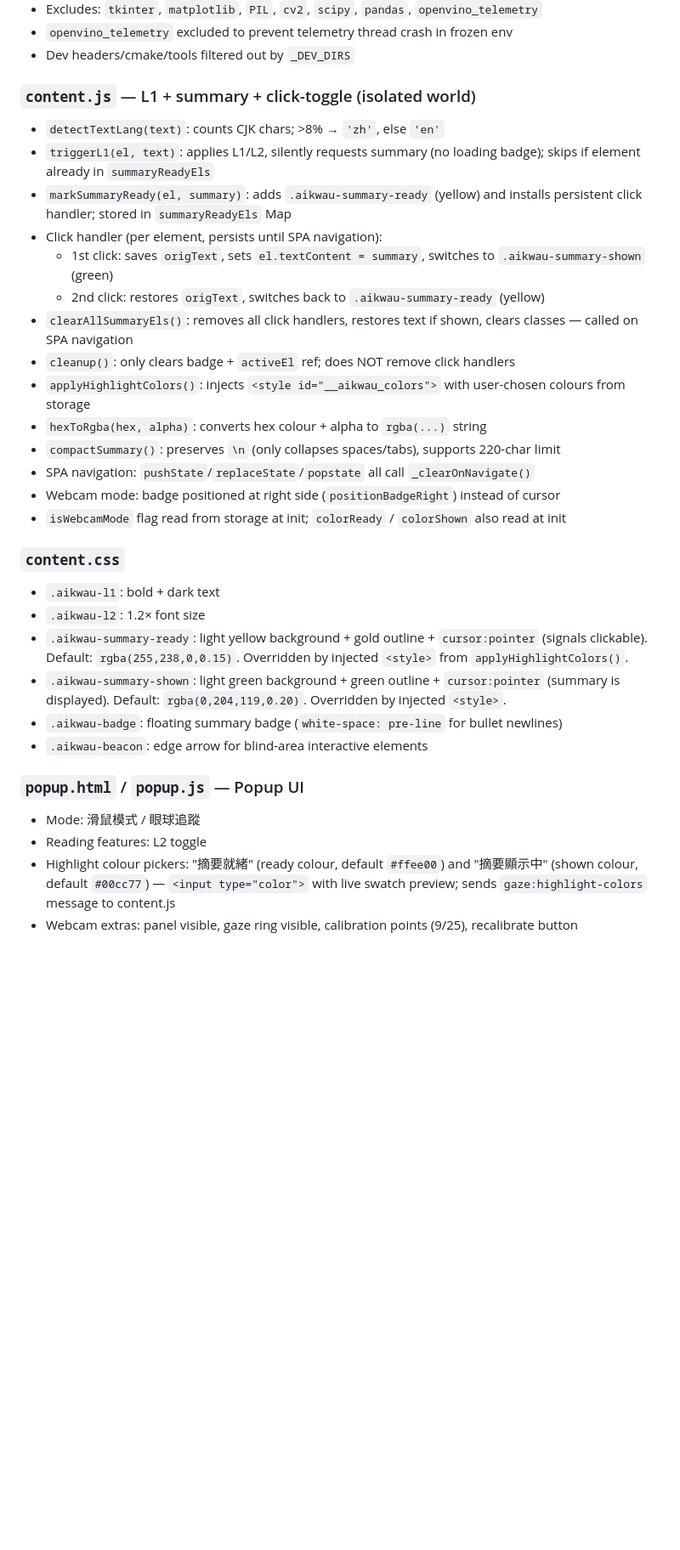
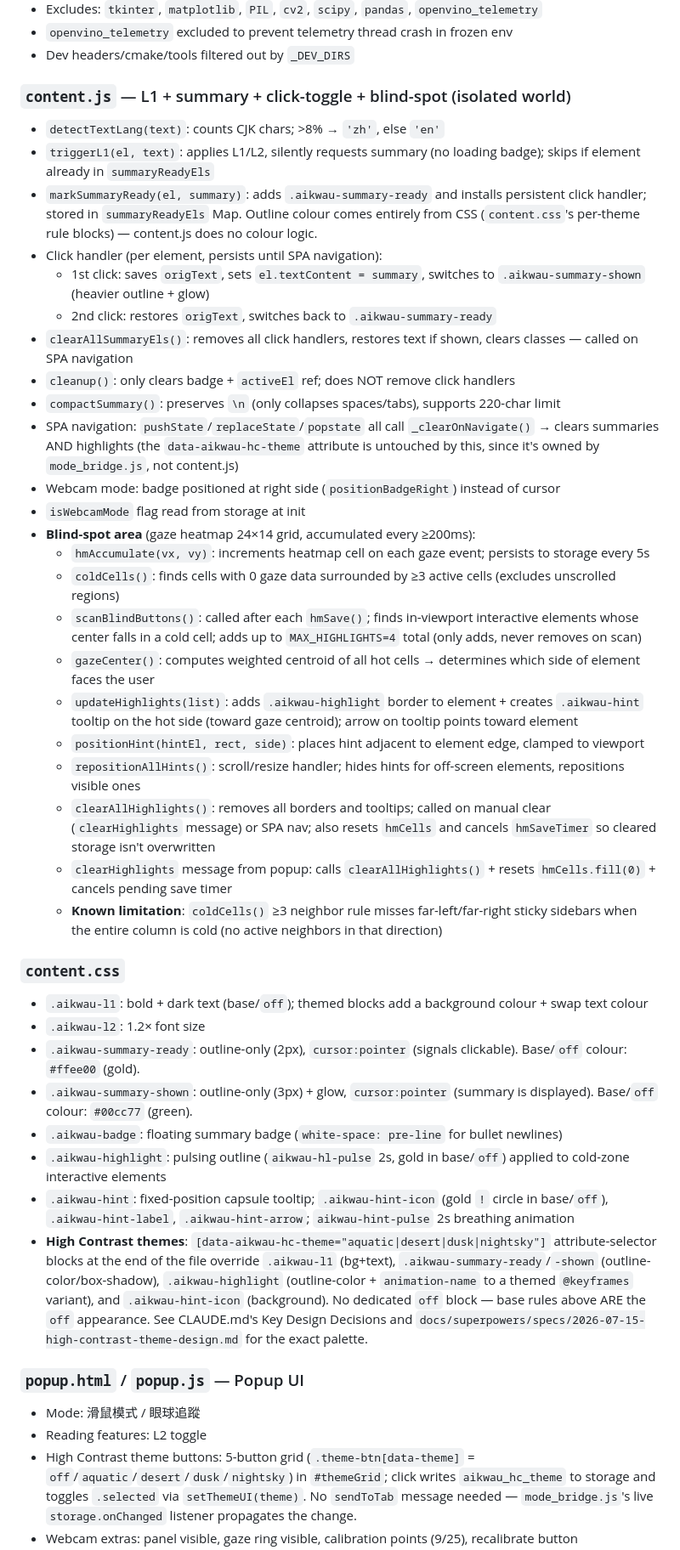
Before and after one commit to calvinchen0810/ai-kwau, a Markdown page: CLAUDE.md, the part around one of its changes. Shown at 85% size. GitHub-like rendering; blank space fills up the shorter version.

```diff
--- a/CLAUDE.md
+++ b/CLAUDE.md
@@ -249,32 +258,43 @@ document_idle   [isolated]  content.js
 - `openvino_telemetry` excluded to prevent telemetry thread crash in frozen env
 - Dev headers/cmake/tools filtered out by `_DEV_DIRS`
 
-### `content.js` — L1 + summary + click-toggle (isolated world)
+### `content.js` — L1 + summary + click-toggle + blind-spot (isolated world)
 - `detectTextLang(text)`: counts CJK chars; >8% → `'zh'`, else `'en'`
 - `triggerL1(el, text)`: applies L1/L2, silently requests summary (no loading badge); skips if element already in `summaryReadyEls`
-- `markSummaryReady(el, summary)`: adds `.aikwau-summary-ready` (yellow) and installs persistent click handler; stored in `summaryReadyEls` Map
+- `markSummaryReady(el, summary)`: adds `.aikwau-summary-ready` and installs persistent click handler; stored in `summaryReadyEls` Map. Outline colour comes entirely from CSS (`content.css`'s per-theme rule blocks) — content.js does no colour logic.
 - Click handler (per element, persists until SPA navigation):
-  - 1st click: saves `origText`, sets `el.textContent = summary`, switches to `.aikwau-summary-shown` (green)
-  - 2nd click: restores `origText`, switches back to `.aikwau-summary-ready` (yellow)
+  - 1st click: saves `origText`, sets `el.textContent = summary`, switches to `.aikwau-summary-shown` (heavier outline + glow)
+  - 2nd click: restores `origText`, switches back to `.aikwau-summary-ready`
 - `clearAllSummaryEls()`: removes all click handlers, restores text if shown, clears classes — called on SPA navigation
 - `cleanup()`: only clears badge + `activeEl` ref; does NOT remove click handlers
-- `applyHighlightColors()`: injects `<style id="__aikwau_colors">` with user-chosen colours from storage
-- `hexToRgba(hex, alpha)`: converts hex colour + alpha to `rgba(...)` string
 - `compactSummary()`: preserves `\n` (only collapses spaces/tabs), supports 220-char limit
-- SPA navigation: `pushState`/`replaceState`/`popstate` all call `_clearOnNavigate()`
+- SPA navigation: `pushState`/`replaceState`/`popstate` all call `_clearOnNavigate()` → clears summaries AND highlights (the `data-aikwau-hc-theme` attribute is untouched by this, since it's owned by `mode_bridge.js`, not content.js)
 - Webcam mode: badge positioned at right side (`positionBadgeRight`) instead of cursor
-- `isWebcamMode` flag read from storage at init; `colorReady` / `colorShown` also read at init
+- `isWebcamMode` flag read from storage at init
+- **Blind-spot area** (gaze heatmap 24×14 grid, accumulated every ≥200ms):
+  - `hmAccumulate(vx, vy)`: increments heatmap cell on each gaze event; persists to storage every 5s
+  - `coldCells()`: finds cells with 0 gaze data surrounded by ≥3 active cells (excludes unscrolled regions)
+  - `scanBlindButtons()`: called after each `hmSave()`; finds in-viewport interactive elements whose center falls in a cold cell; adds up to `MAX_HIGHLIGHTS=4` total (only adds, never removes on scan)
+  - `gazeCenter()`: computes weighted centroid of all hot cells → determines which side of element faces the user
+  - `updateHighlights(list)`: adds `.aikwau-highlight` border to element + creates `.aikwau-hint` tooltip on the hot side (toward gaze centroid); arrow on tooltip points toward element
+  - `positionHint(hintEl, rect, side)`: places hint adjacent to element edge, clamped to viewport
+  - `repositionAllHints()`: scroll/resize handler; hides hints for off-screen elements, repositions visible ones
+  - `clearAllHighlights()`: removes all borders and tooltips; called on manual clear (`clearHighlights` message) or SPA nav; also resets `hmCells` and cancels `hmSaveTimer` so cleared storage isn't overwritten
+  - `clearHighlights` message from popup: calls `clearAllHighlights()` + resets `hmCells.fill(0)` + cancels pending save timer
+  - **Known limitation**: `coldCells()` ≥3 neighbor rule misses far-left/far-right sticky sidebars when the entire column is cold (no active neighbors in that direction)
 
 ### `content.css`
-- `.aikwau-l1`: bold + dark text
+- `.aikwau-l1`: bold + dark text (base/`off`); themed blocks add a background colour + swap text colour
 - `.aikwau-l2`: 1.2× font size
-- `.aikwau-summary-ready`: light yellow background + gold outline + `cursor:pointer` (signals clickable). Default: `rgba(255,238,0,0.15)`. Overridden by injected `<style>` from `applyHighlightColors()`.
-- `.aikwau-summary-shown`: light green background + green outline + `cursor:pointer` (summary is displayed). Default: `rgba(0,204,119,0.20)`. Overridden by injected `<style>`.
+- `.aikwau-summary-ready`: outline-only (2px), `cursor:pointer` (signals clickable). Base/`off` colour: `#ffee00` (gold).
+- `.aikwau-summary-shown`: outline-only (3px) + glow, `cursor:pointer` (summary is displayed). Base/`off` colour: `#00cc77` (green).
 - `.aikwau-badge`: floating summary badge (`white-space: pre-line` for bullet newlines)
-- `.aikwau-beacon`: edge arrow for blind-area interactive elements
+- `.aikwau-highlight`: pulsing outline (`aikwau-hl-pulse` 2s, gold in base/`off`) applied to cold-zone interactive elements
+- `.aikwau-hint`: fixed-position capsule tooltip; `.aikwau-hint-icon` (gold `!` circle in base/`off`), `.aikwau-hint-label`, `.aikwau-hint-arrow`; `aikwau-hint-pulse` 2s breathing animation
+- **High Contrast themes**: `[data-aikwau-hc-theme="aquatic|desert|dusk|nightsky"]` attribute-selector blocks at the end of the file override `.aikwau-l1` (bg+text), `.aikwau-summary-ready`/`-shown` (outline-color/box-shadow), `.aikwau-highlight` (outline-color + `animation-name` to a themed `@keyframes` variant), and `.aikwau-hint-icon` (background). No dedicated `off` block — base rules above ARE the `off` appearance. See CLAUDE.md's Key Design Decisions and `docs/superpowers/specs/2026-07-15-high-contrast-theme-design.md` for the exact palette.
 
 ### `popup.html` / `popup.js` — Popup UI
 - Mode: 滑鼠模式 / 眼球追蹤
 - Reading features: L2 toggle
-- Highlight colour pickers: "摘要就緒" (ready colour, default `#ffee00`) and "摘要顯示中" (shown colour, default `#00cc77`) — `<input type="color">` with live swatch preview; sends `gaze:highlight-colors` message to content.js
+- High Contrast theme buttons: 5-button grid (`.theme-btn[data-theme]` = `off`/`aquatic`/`desert`/`dusk`/`nightsky`) in `#themeGrid`; click writes `aikwau_hc_theme` to storage and toggles `.selected` via `setThemeUI(theme)`. No `sendToTab` message needed — `mode_bridge.js`'s live `storage.onChanged` listener propagates the change.
 - Webcam extras: panel visible, gaze ring visible, calibration points (9/25), recalibrate button
```
Also changed, not shown: other parts of CLAUDE.md (+29 -13 lines), 1 other file.
